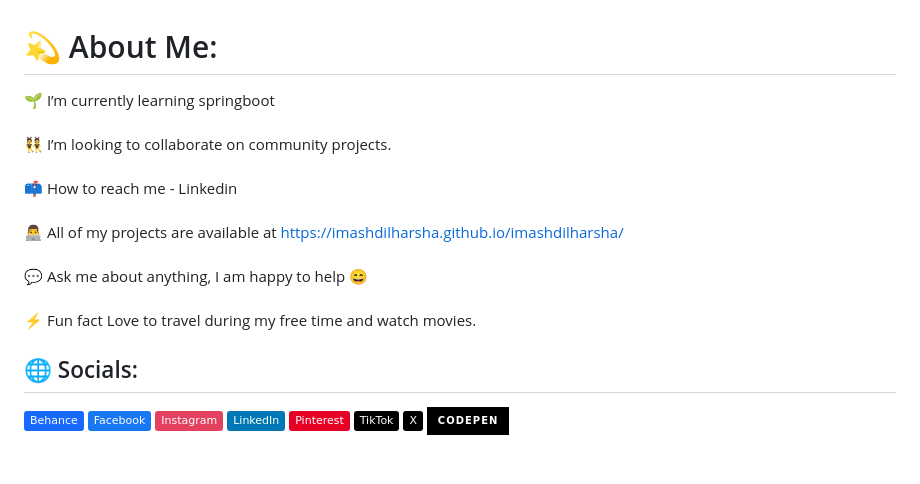
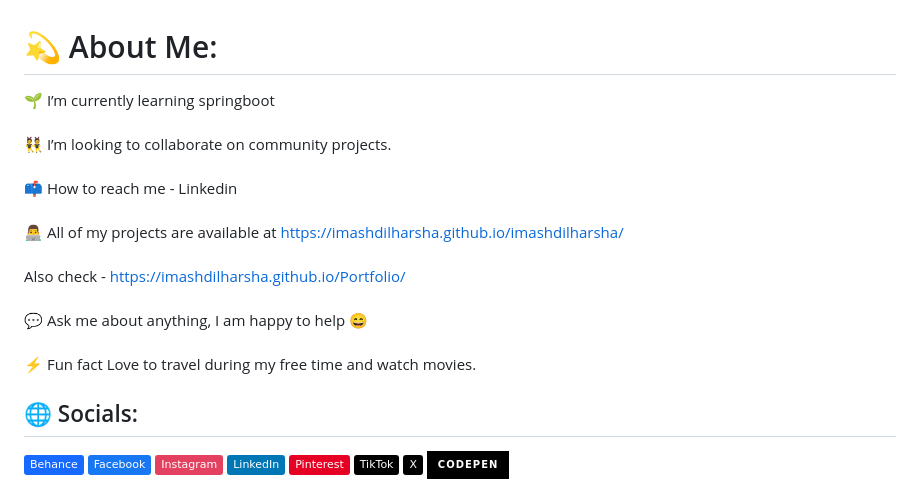
Before and after one commit to ImashDilharsha/imashdilharsha, a Markdown page: README.md, the part around the change. Rendered like a GitHub page; badges without logos; blank space fills up the shorter version.

```diff
--- a/README.md
+++ b/README.md
@@ -1,5 +1,5 @@
 # 💫 About Me:
-🌱 I’m currently learning springboot<br><br>👯 I’m looking to collaborate on community projects.<br><br>📫 How to reach me - Linkedin<br><br>👨‍💻 All of my projects are available at https://imashdilharsha.github.io/imashdilharsha/<br><br>💬 Ask me about anything, I am happy to help 😄<br><br>⚡ Fun fact Love to travel during my free time and watch movies.
+🌱 I’m currently learning springboot<br><br>👯 I’m looking to collaborate on community projects.<br><br>📫 How to reach me - Linkedin<br><br>👨‍💻 All of my projects are available at https://imashdilharsha.github.io/imashdilharsha/<br><br>Also check - https://imashdilharsha.github.io/Portfolio/ <br><br>💬 Ask me about anything, I am happy to help 😄<br><br>⚡ Fun fact Love to travel during my free time and watch movies.
 
 
 ## 🌐 Socials:
```
